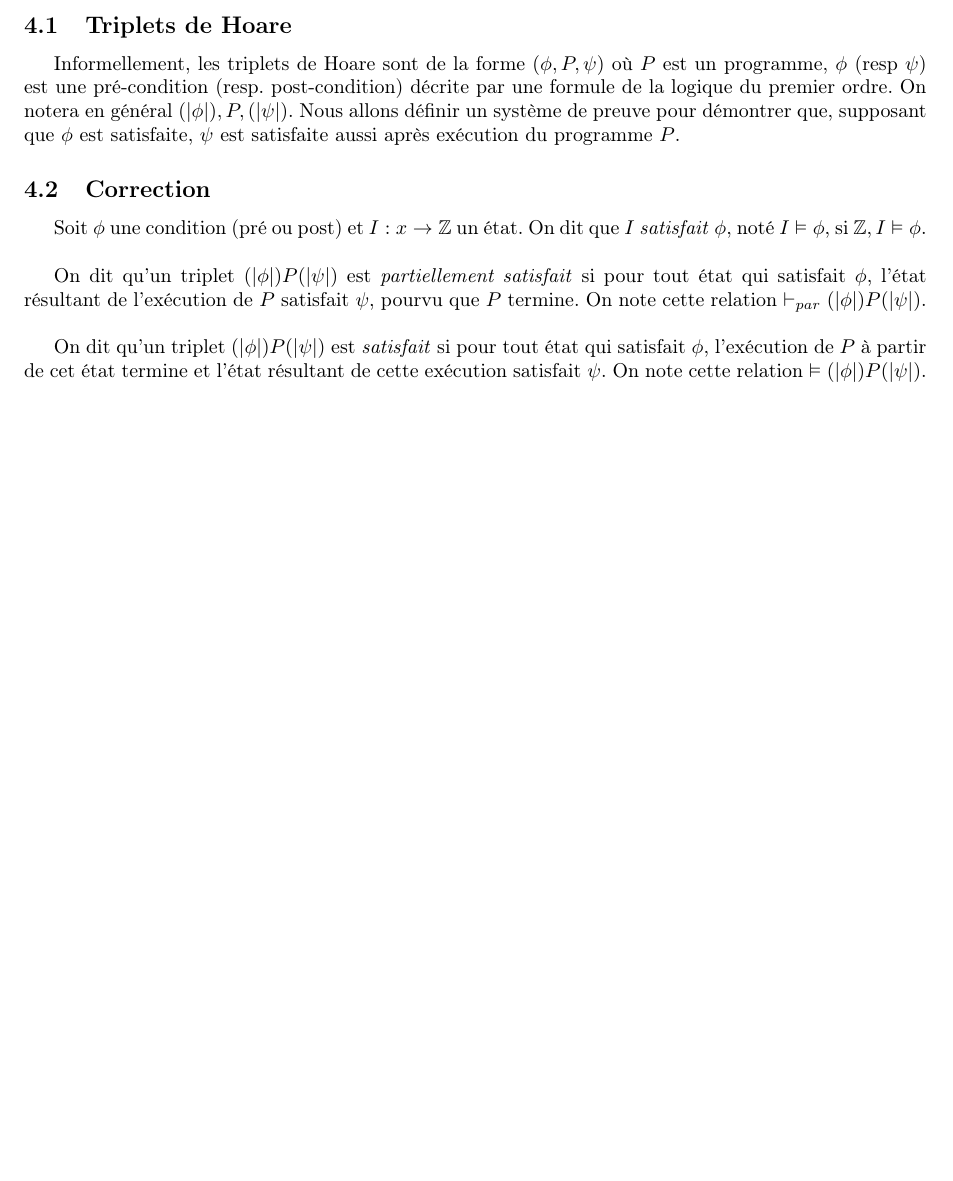
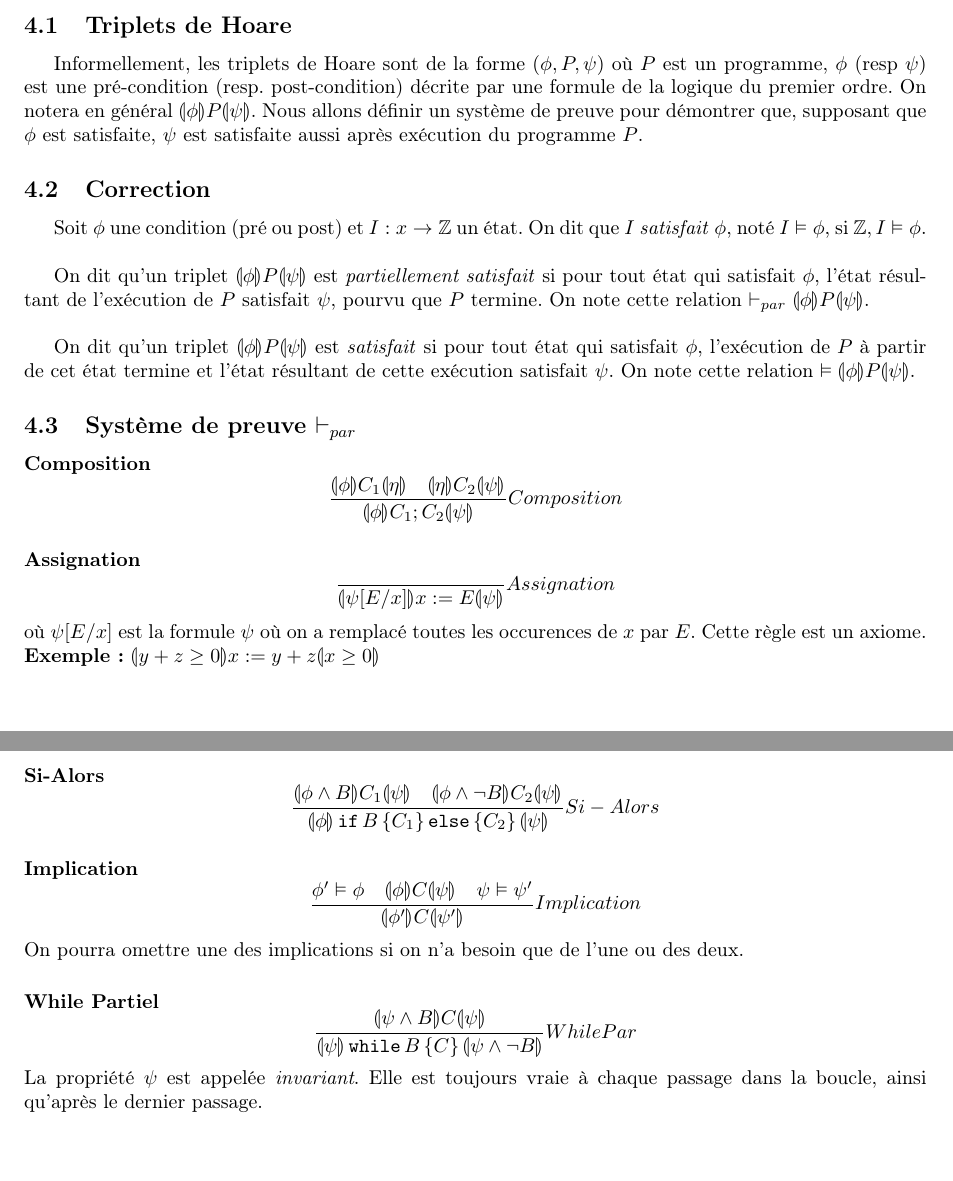
Before and after one commit to fhennecker/infofond-synthese, a LaTeX document (main.tex): part of page 7 of 7 before the commit and two parts of pages 7 and 8 of 8 after it, the two joined at a grey line, cut so that both start at the same text, the shorter picture padded with empty space. Compiled offline with pdfLaTeX.

Commit message:
[add] preuve par correction partielle

```diff
--- a/main.tex
+++ b/main.tex
@@ -10,6 +10,7 @@
 \usepackage{upgreek}
 \usepackage{color}
 \usepackage[]{algorithm2e}
+\usepackage{stmaryrd}
 
 \title{
     INFO-F-302 - Informatique Fondamentale\\
@@ -364,7 +365,7 @@
   \subsection{Triplets de Hoare}
   Informellement, les triplets de Hoare sont de la forme $(\phi, P, \psi)$ où $P$
   est un programme, $\phi$ (resp $\psi$) est une pré-condition (resp. post-condition)
-  décrite par une formule de la logique du premier ordre. On notera en général $(|\phi|), P, (|\psi|)$.
+  décrite par une formule de la logique du premier ordre. On notera en général $\llparenthesis \phi\rrparenthesis P \llparenthesis \psi\rrparenthesis $.
   Nous allons définir un système de preuve pour démontrer que, supposant que $\phi$
   est satisfaite, $\psi$ est satisfaite aussi après exécution du programme $P$.
 
@@ -372,13 +373,55 @@
   Soit $\phi$ une condition (pré ou post) et $I:x\rightarrow \mathbb{Z}$ un état.
   On dit que $I$ \textit{satisfait} $\phi$, noté $I \vDash \phi$, si $\mathbb{Z}, I \vDash \phi$.\\
 
-  On dit qu'un triplet $(|\phi|)P(|\psi|)$ est \textit{partiellement satisfait} si
+  On dit qu'un triplet $\llparenthesis \phi\rrparenthesis P\llparenthesis \psi\rrparenthesis $ est \textit{partiellement satisfait} si
   pour tout état qui satisfait $\phi$, l'état résultant de l'exécution de $P$
-  satisfait $\psi$, pourvu que $P$ termine. On note cette relation $\vdash_{par} (|\phi|)P(|\psi|)$.\\
+  satisfait $\psi$, pourvu que $P$ termine. On note cette relation $\vdash_{par} \llparenthesis \phi\rrparenthesis P\llparenthesis \psi\rrparenthesis $.\\
 
-  On dit qu'un triplet $(|\phi|)P(|\psi|)$ est \textit{satisfait} si
+  On dit qu'un triplet $\llparenthesis \phi\rrparenthesis P\llparenthesis \psi\rrparenthesis $ est \textit{satisfait} si
   pour tout état qui satisfait $\phi$, l'exécution de $P$ à partir de cet état termine
-  et l'état résultant de cette exécution satisfait $\psi$. On note cette relation $\vDash (|\phi|)P(|\psi|)$.
+  et l'état résultant de cette exécution satisfait $\psi$. On note cette relation $\vDash \llparenthesis \phi\rrparenthesis P\llparenthesis \psi\rrparenthesis $.
 
+  \subsection{Système de preuve $\vdash_{par}$}
+
+  \paragraph{Composition}
+  $$ \frac{\llparenthesis \phi\rrparenthesis C_1\llparenthesis \eta\rrparenthesis \quad \llparenthesis \eta\rrparenthesis C_2\llparenthesis \psi\rrparenthesis }{\llparenthesis \phi\rrparenthesis C_1;C_2 \llparenthesis \psi\rrparenthesis }Composition $$
+
+  \paragraph{Assignation}
+  $$ \frac{}{\llparenthesis \psi[E/x] \rrparenthesis x:=E \llparenthesis \psi \rrparenthesis}Assignation $$
+  où $\psi[E/x]$ est la formule $\psi$ où on a remplacé toutes les occurences de $x$ par $E$.
+  Cette règle est un axiome. \textbf{Exemple :} $\llparenthesis y+z \geq 0 \rrparenthesis x:= y+z \llparenthesis x \geq 0 \rrparenthesis$
+
+  \paragraph{Si-Alors}
+  $$  \frac{
+        \llparenthesis \phi \land B \rrparenthesis C_1 \llparenthesis \psi \rrparenthesis \quad
+        \llparenthesis \phi \land \lnot B \rrparenthesis C_2 \llparenthesis \psi \rrparenthesis
+      }
+      {
+        \llparenthesis \phi \rrparenthesis\, \texttt{if}\, B\, \{ C_1 \}\, \texttt{else}\, \{ C_2\}\, \llparenthesis \psi \rrparenthesis
+      } Si-Alors
+  $$
+
+  \paragraph{Implication}
+  $$
+    \frac{
+      \phi' \vDash \phi \quad \llparenthesis\phi\rrparenthesis C \llparenthesis\psi\rrparenthesis \quad \psi \vDash \psi'
+    }
+    {
+      \llparenthesis\phi'\rrparenthesis C \llparenthesis\psi'\rrparenthesis
+    } Implication
+  $$
+  On pourra omettre une des implications si on n'a besoin que de l'une ou des deux.
+
+  \paragraph{While Partiel}
+  $$
+    \frac{
+      \llparenthesis\psi \land B \rrparenthesis C \llparenthesis\psi\rrparenthesis
+    }
+    {
+      \llparenthesis\psi\rrparenthesis\, \texttt{while}\, B\, \{C\}\, \llparenthesis\psi \land \lnot B \rrparenthesis
+    } WhilePar
+  $$
+  La propriété $\psi$ est appelée \textit{invariant}. Elle est toujours vraie à chaque
+  passage dans la boucle, ainsi qu'après le dernier passage.
 
 \end{document}
```
